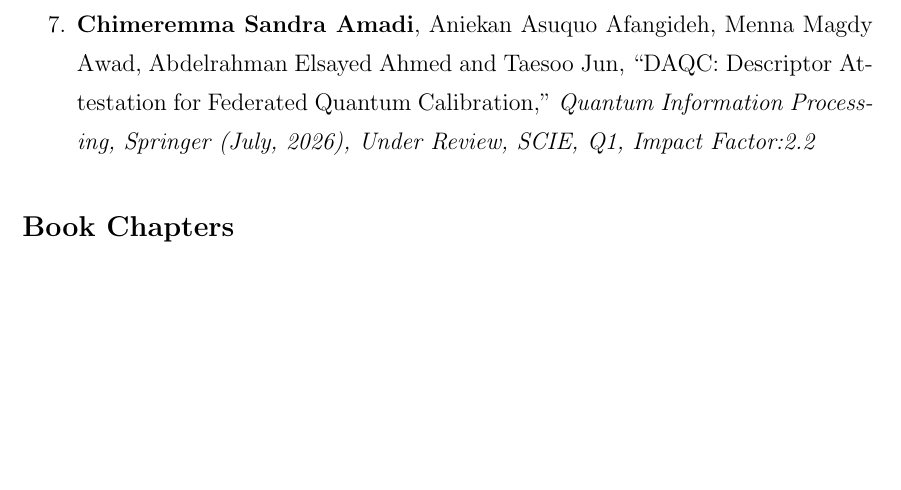
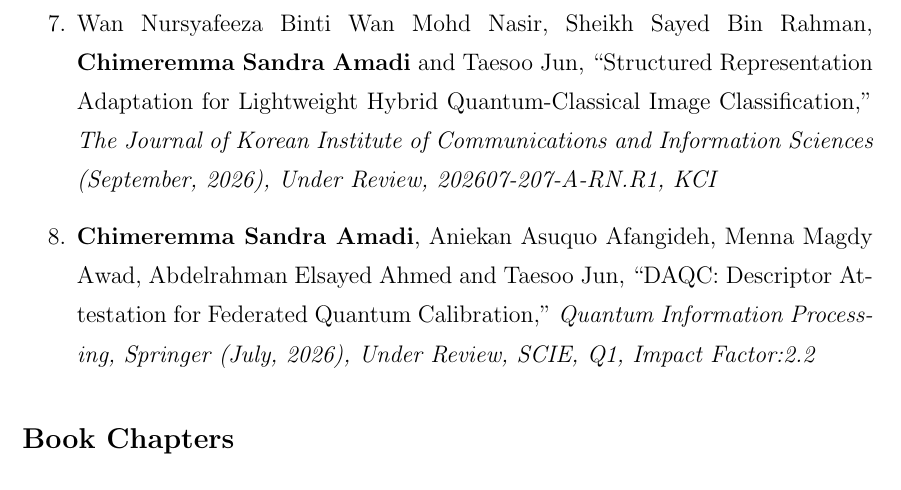
Before and after one commit to CHYMEE/STRATA, a LaTeX thesis (paper/main.tex, which reads paper/Preamble/07_Related_Pub.tex): part of page 9 of 227, cut at the place of the change, the shorter picture padded with empty space. Compiled offline with pdfLaTeX.

Commit message:
Add J-KICS hybrid quantum-classical manuscript to Journal Publications
Co-Authored-By: Claude Opus 5.5 <noreply@anthropic.com>

```diff
--- a/paper/Preamble/07_Related_Pub.tex
+++ b/paper/Preamble/07_Related_Pub.tex
@@ -18,6 +18,8 @@
 \item \textbf{Chimeremma Sandra Amadi}, Victor Ikenna Kanu, Simeon Okechukwu Ajakwe and Taesoo Jun, ``OrBIT: Orchestrated Hybrid-Blockchain Twins for Verifiable Privacy-Preserving Provenance,'' \textit{Internet of Things, Elsevier (October, 2026), Under Review, SCIE, Q1, Impact Factor:7.6}
 
 \item Solomon Okeoma, Victor Ikenna Kanu, \textbf{Chimeremma Sandra Amadi} and Taesoo Jun, ``Byzantine Attacks Below the Heterogeneity Floor: Directional Trust in Differentially Private Industrial Federated Learning,'' \textit{IEEE Transactions on Information Forensics and Security (October, 2026), Under Review, T-IFS-29820-2026, SCIE, Q1, Impact Factor:8.0}
+
+\item Wan Nursyafeeza Binti Wan Mohd Nasir, Sheikh Sayed Bin Rahman, \textbf{Chimeremma Sandra Amadi} and Taesoo Jun, ``Structured Representation Adaptation for Lightweight Hybrid Quantum-Classical Image Classification,'' \textit{The Journal of Korean Institute of Communications and Information Sciences (September, 2026), Under Review, 202607-207-A-RN.R1, KCI}
 
 \item \textbf{Chimeremma Sandra Amadi}, Aniekan Asuquo Afangideh, Menna Magdy Awad, Abdelrahman Elsayed Ahmed and Taesoo Jun, ``DAQC: Descriptor Attestation for Federated Quantum Calibration,'' \textit{Quantum Information Processing, Springer (July, 2026), Under Review, SCIE, Q1, Impact Factor:2.2}
 \end{enumerate}
```
